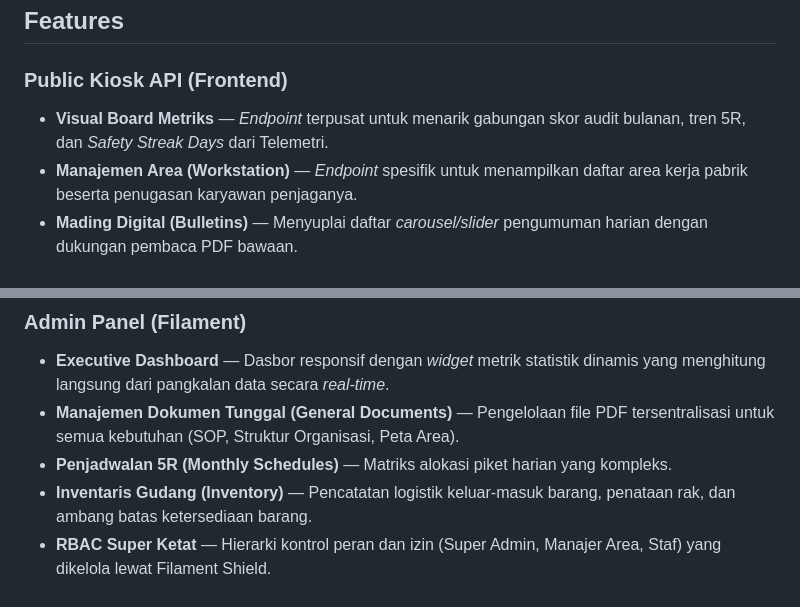
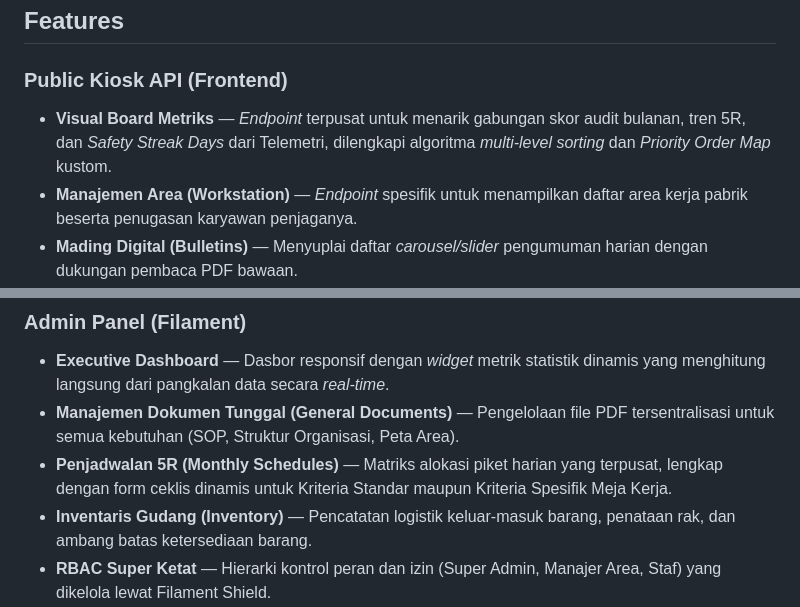
Before and after one commit to Internal-Audit-Division-PT-Inalum/visual-board-inventory-backend, a Markdown page: README.md, 2 parts joined by grey strips. Rendered like a GitHub page.

Commit message:
docs: update features to reflect polymorphic checklists and usort algorithms

```diff
--- a/README.md
+++ b/README.md
@@ -96,7 +96,7 @@ Aplikasi ini dibangun menggunakan arsitektur **Domain-Driven Design (DDD)** yang
 ## Features
 
 ### Public Kiosk API (Frontend)
-- **Visual Board Metriks** — *Endpoint* terpusat untuk menarik gabungan skor audit bulanan, tren 5R, dan *Safety Streak Days* dari Telemetri.
+- **Visual Board Metriks** — *Endpoint* terpusat untuk menarik gabungan skor audit bulanan, tren 5R, dan *Safety Streak Days* dari Telemetri, dilengkapi algoritma *multi-level sorting* dan *Priority Order Map* kustom.
 - **Manajemen Area (Workstation)** — *Endpoint* spesifik untuk menampilkan daftar area kerja pabrik beserta penugasan karyawan penjaganya.
 - **Mading Digital (Bulletins)** — Menyuplai daftar *carousel/slider* pengumuman harian dengan dukungan pembaca PDF bawaan.
 - **Presensi Pintar (Kiosk Attendance)** — API pelaporan status kehadiran (*hadir, sakit, cuti*) yang diurutkan secara hierarkis (dari Pimpinan ke Pelaksana) lengkap dengan URL foto profil.
@@ -105,7 +105,7 @@ Aplikasi ini dibangun menggunakan arsitektur **Domain-Driven Design (DDD)** yang
 ### Admin Panel (Filament)
 - **Executive Dashboard** — Dasbor responsif dengan *widget* metrik statistik dinamis yang menghitung langsung dari pangkalan data secara *real-time*.
 - **Manajemen Dokumen Tunggal (General Documents)** — Pengelolaan file PDF tersentralisasi untuk semua kebutuhan (SOP, Struktur Organisasi, Peta Area).
-- **Penjadwalan 5R (Monthly Schedules)** — Matriks alokasi piket harian yang kompleks.
+- **Penjadwalan 5R (Monthly Schedules)** — Matriks alokasi piket harian yang terpusat, lengkap dengan form ceklis dinamis untuk Kriteria Standar maupun Kriteria Spesifik Meja Kerja.
 - **Inventaris Gudang (Inventory)** — Pencatatan logistik keluar-masuk barang, penataan rak, dan ambang batas ketersediaan barang.
 - **RBAC Super Ketat** — Hierarki kontrol peran dan izin (Super Admin, Manajer Area, Staf) yang dikelola lewat Filament Shield.
 
```
